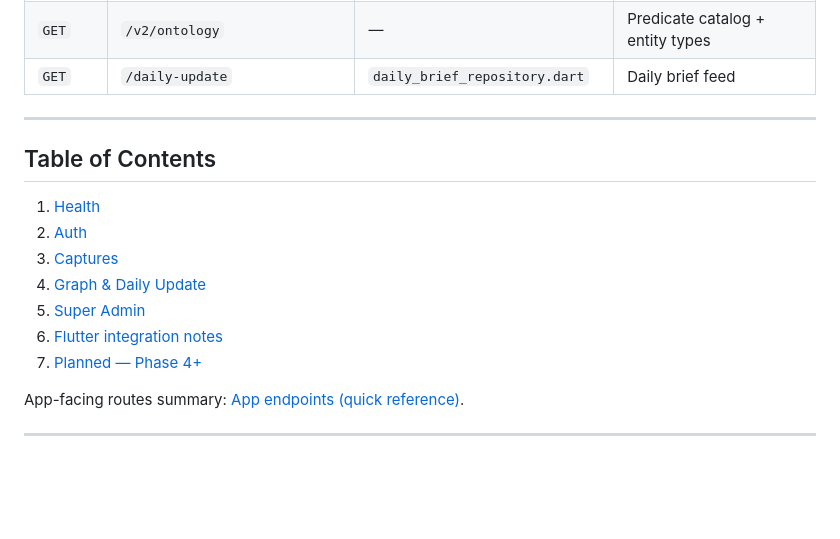
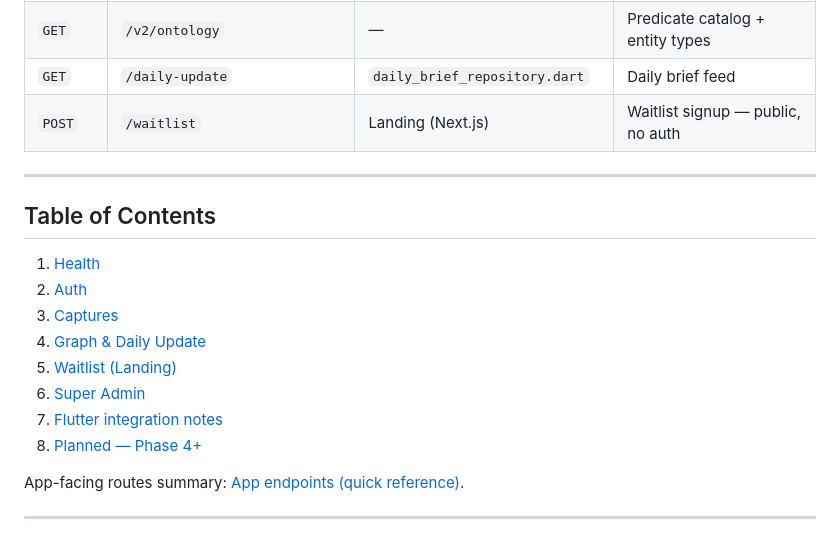
Before and after one commit to ehsan-soleimanian/mira-app, a Markdown page: API_BOOK.md, the part around one of its changes. Drawn GitHub-style; blank space fills up the shorter version.

```diff
--- a/API_BOOK.md
+++ b/API_BOOK.md
@@ -72,6 +72,7 @@ Bearer auth unless noted. Flutter repos in `lib/features/` / `lib/core/`.
 | `GET` | `/v2/search` | — | Hybrid entity + capture search |
 | `GET` | `/v2/ontology` | — | Predicate catalog + entity types |
 | `GET` | `/daily-update` | `daily_brief_repository.dart` | Daily brief feed |
+| `POST` | `/waitlist` | Landing (Next.js) | Waitlist signup — public, no auth |
 
 ---
 
@@ -81,9 +82,10 @@ Bearer auth unless noted. Flutter repos in `lib/features/` / `lib/core/`.
 2. [Auth](#auth)
 3. [Captures](#captures)
 4. [Graph & Daily Update](#graph--daily-update)
-5. [Super Admin](#super-admin)
-6. [Flutter integration notes](#flutter-integration-notes)
-7. [Planned — Phase 4+](#planned--phase-4)
+5. [Waitlist (Landing)](#waitlist-landing)
+6. [Super Admin](#super-admin)
+7. [Flutter integration notes](#flutter-integration-notes)
+8. [Planned — Phase 4+](#planned--phase-4)
 
 App-facing routes summary: [App endpoints (quick reference)](#app-endpoints-quick-reference).
 
```
Also changed, not shown: other parts of API_BOOK.md (+69 -0 lines).
